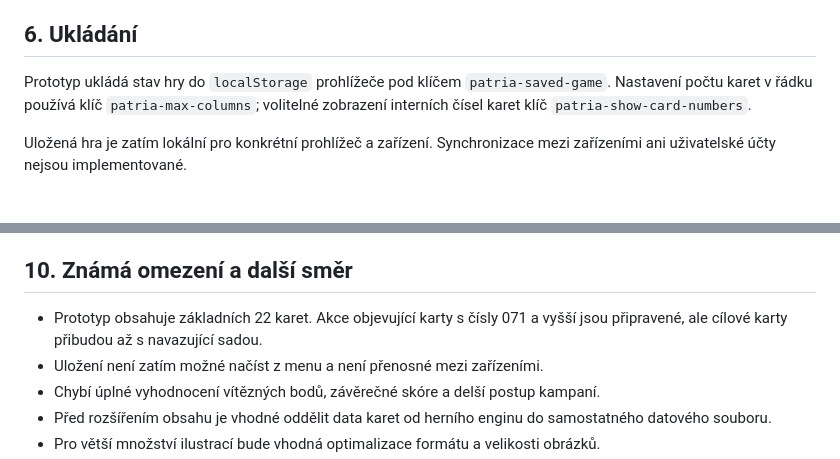
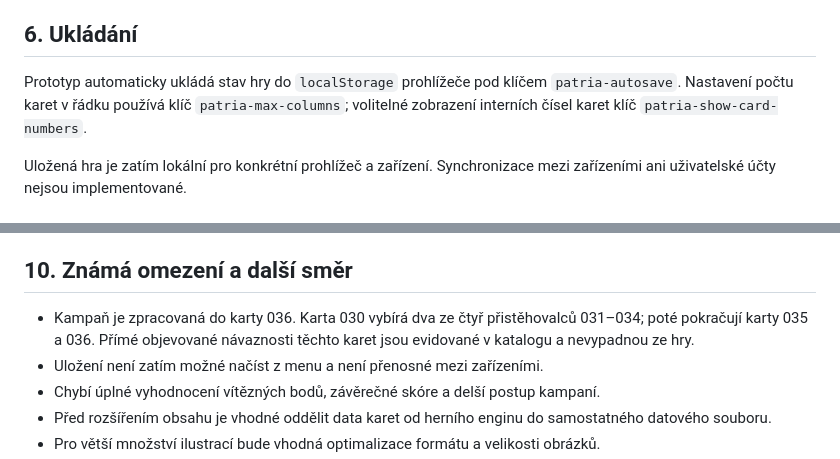
Before and after one commit to foxlairapps/partia, a Markdown page: DOKUMENTACE.md, 2 parts joined by grey strips. Drawn GitHub-style.

Commit message:
Popsat pokračování kampaně a automatické ukládání

```diff
--- a/DOKUMENTACE.md
+++ b/DOKUMENTACE.md
@@ -54,7 +54,7 @@ V hlavičce se každá získaná jednotka zobrazuje samostatnou ikonou ve stabil
 
 ## 6. Ukládání
 
-Prototyp ukládá stav hry do `localStorage` prohlížeče pod klíčem `patria-saved-game`. Nastavení počtu karet v řádku používá klíč `patria-max-columns`; volitelné zobrazení interních čísel karet klíč `patria-show-card-numbers`.
+Prototyp automaticky ukládá stav hry do `localStorage` prohlížeče pod klíčem `patria-autosave`. Nastavení počtu karet v řádku používá klíč `patria-max-columns`; volitelné zobrazení interních čísel karet klíč `patria-show-card-numbers`.
 
 Uložená hra je zatím lokální pro konkrétní prohlížeč a zařízení. Synchronizace mezi zařízeními ani uživatelské účty nejsou implementované.
 
@@ -83,7 +83,7 @@ Každá změna ve větvi `main` spustí GitHub Actions workflow a publikuje koř
 
 ## 10. Známá omezení a další směr
 
-- Prototyp obsahuje základních 22 karet. Akce objevující karty s čísly 071 a vyšší jsou připravené, ale cílové karty přibudou až s navazující sadou.
+- Kampaň je zpracovaná do karty 036. Karta 030 vybírá dva ze čtyř přistěhovalců 031–034; poté pokračují karty 035 a 036. Přímé objevované návaznosti těchto karet jsou evidované v katalogu a nevypadnou ze hry.
 - Uložení není zatím možné načíst z menu a není přenosné mezi zařízeními.
 - Chybí úplné vyhodnocení vítězných bodů, závěrečné skóre a delší postup kampaní.
 - Před rozšířením obsahu je vhodné oddělit data karet od herního enginu do samostatného datového souboru.
```
